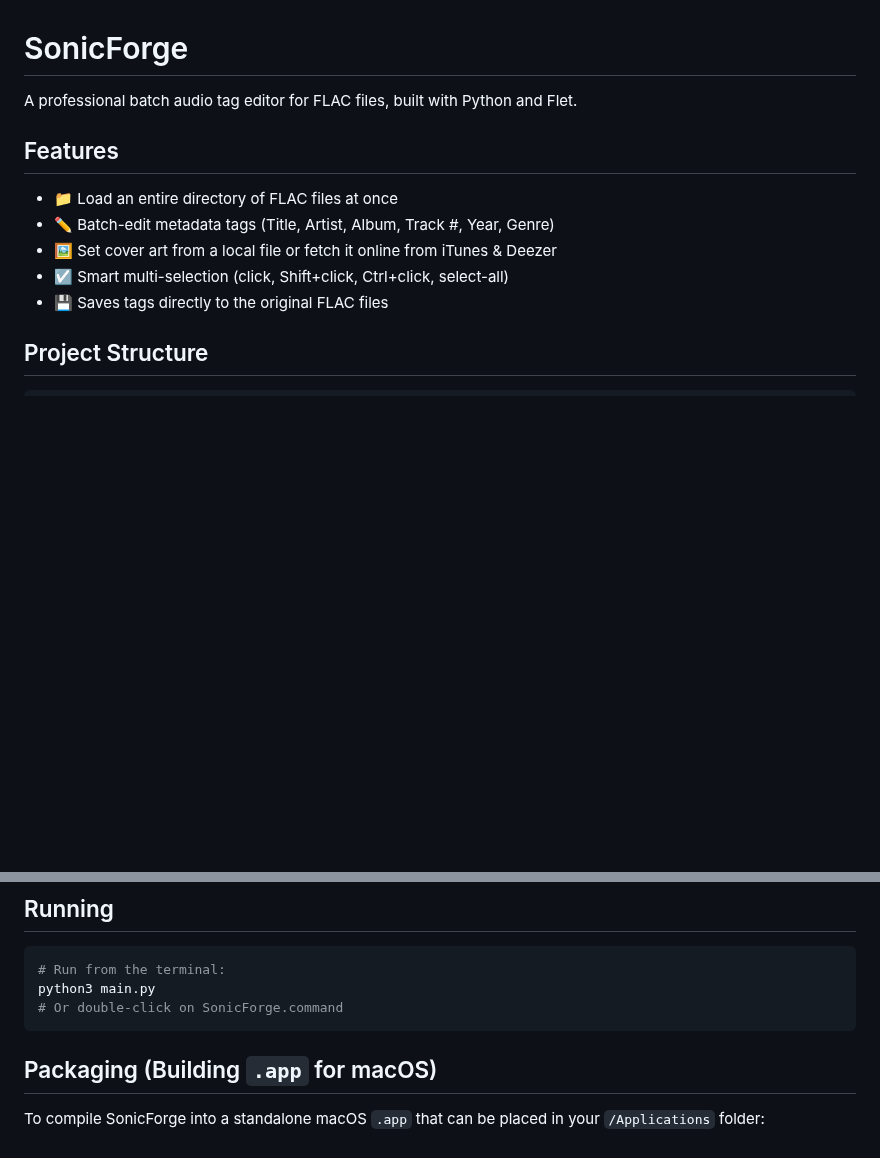
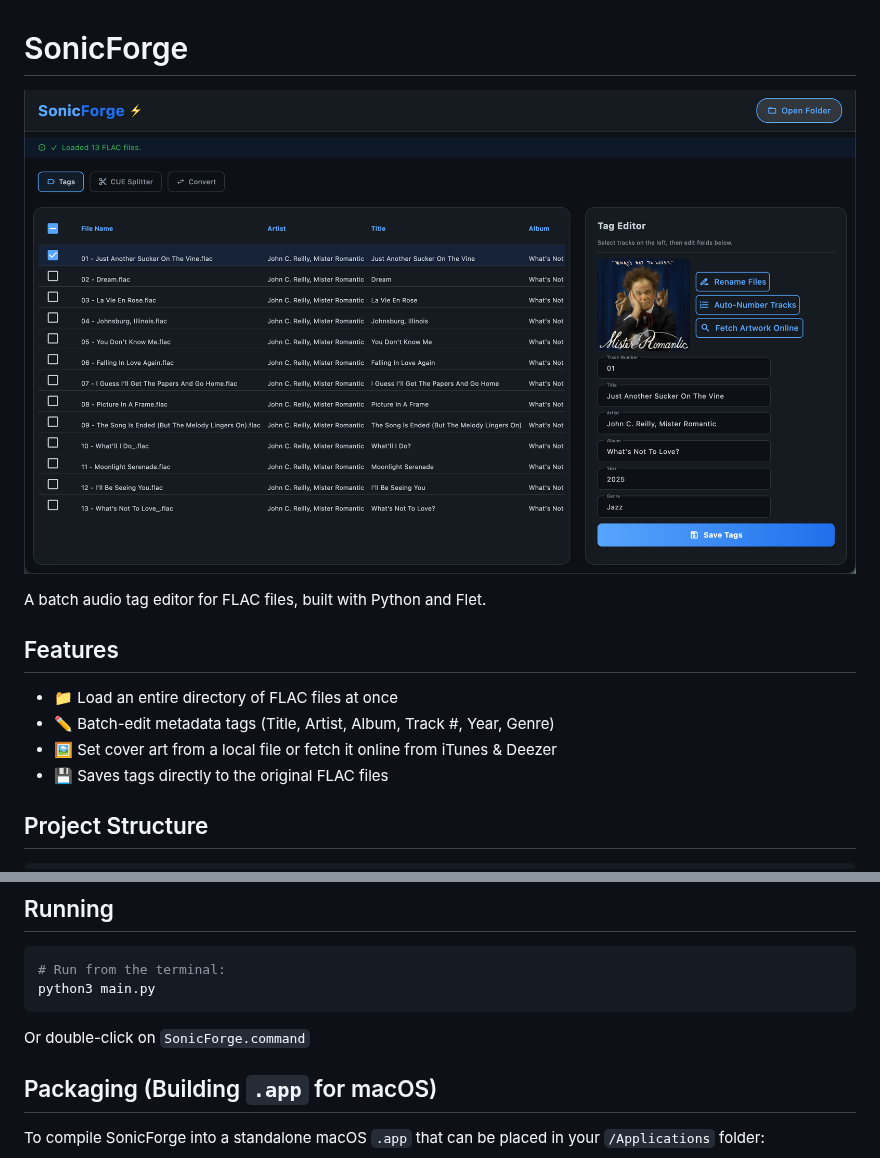
Before and after one commit to benji-qu/SonicForge, a Markdown page: README.md, 2 parts joined by grey strips. GitHub-like rendering; pictures changed too: assets/screenshot.png (added); blank space fills up the shorter version.

````diff
--- a/README.md
+++ b/README.md
@@ -1,13 +1,15 @@
 # SonicForge
 
-A professional batch audio tag editor for FLAC files, built with Python and Flet.
+![Screenshot of SonicForge UI](assets/screenshot.png)
+
+
+A batch audio tag editor for FLAC files, built with Python and Flet.
 
 ## Features
 
 - 📁 Load an entire directory of FLAC files at once
 - ✏️ Batch-edit metadata tags (Title, Artist, Album, Track #, Year, Genre)
 - 🖼️ Set cover art from a local file or fetch it online from iTunes & Deezer
-- ☑️ Smart multi-selection (click, Shift+click, Ctrl+click, select-all)
 - 💾 Saves tags directly to the original FLAC files
 
 ## Project Structure
@@ -40,8 +42,9 @@ pip install -r requirements.txt
 ```bash
 # Run from the terminal:
 python3 main.py
-# Or double-click on SonicForge.command
 ```
+Or double-click on `SonicForge.command`
+
 
 ## Packaging (Building `.app` for macOS)
 
````
Also changed, not shown: 7 other files.
